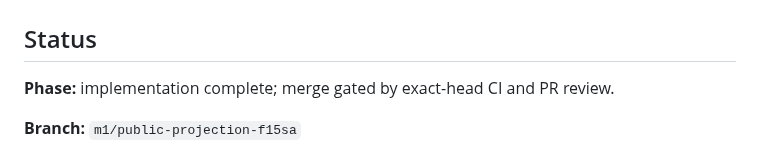
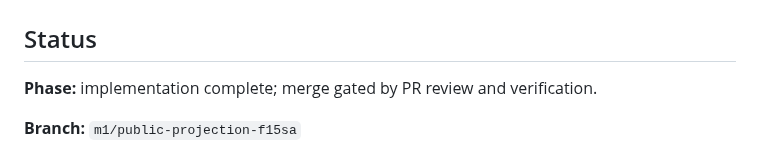
Before and after one commit to Alajmah/Saudi-Defense-Atlas, a Markdown page: docs/M1_PUBLIC_PROJECTION.md, the part around the change. Drawn GitHub-style.

Commit message:
docs: remove stale merge-gate wording

```diff
--- a/docs/M1_PUBLIC_PROJECTION.md
+++ b/docs/M1_PUBLIC_PROJECTION.md
@@ -2,7 +2,7 @@
 
 ## Status
 
-**Phase:** implementation complete; merge gated by exact-head CI and PR review.
+**Phase:** implementation complete; merge gated by PR review and verification.
 
 **Branch:** `m1/public-projection-f15sa`
 
```
